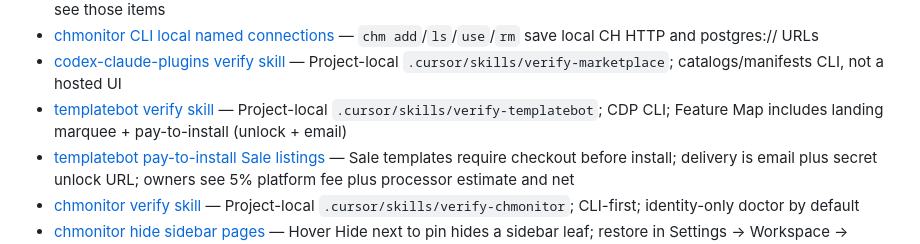
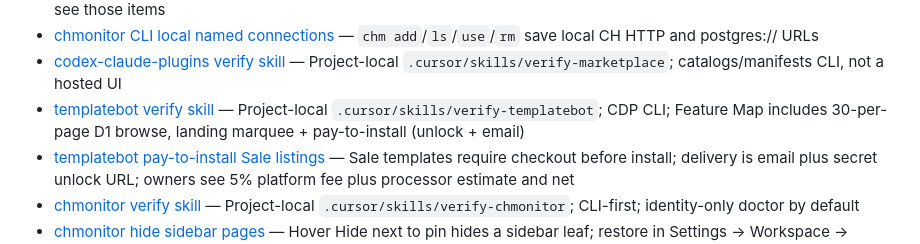
Before and after one commit to duyet/kb, a Markdown page: MEMORY.md, the part around the change. GitHub-like rendering.

```diff
--- a/MEMORY.md
+++ b/MEMORY.md
@@ -78,7 +78,7 @@ Scope: **public, generic, durable** facts only. No secrets, hosts, or internal c
 - [chmonitor menu engine filter](memory/projects/project-chmonitor-menu-engine-filter.md) — Absent engines on a menu item means ClickHouse family; Postgres hosts must not see those items
 - [chmonitor CLI local named connections](memory/projects/project-chmonitor-cli-local-connections.md) — `chm add`/`ls`/`use`/`rm` save local CH HTTP and postgres:// URLs
 - [codex-claude-plugins verify skill](memory/projects/project-codex-claude-plugins-verify-skill.md) — Project-local `.cursor/skills/verify-marketplace`; catalogs/manifests CLI, not a hosted UI
-- [templatebot verify skill](memory/projects/project-templatebot-verify-skill.md) — Project-local `.cursor/skills/verify-templatebot`; CDP CLI; Feature Map includes landing marquee + pay-to-install (unlock + email)
+- [templatebot verify skill](memory/projects/project-templatebot-verify-skill.md) — Project-local `.cursor/skills/verify-templatebot`; CDP CLI; Feature Map includes 30-per-page D1 browse, landing marquee + pay-to-install (unlock + email)
 - [templatebot pay-to-install Sale listings](memory/projects/project-templatebot-pay-to-install.md) — Sale templates require checkout before install; delivery is email plus secret unlock URL; owners see 5% platform fee plus processor estimate and net
 - [chmonitor verify skill](memory/projects/project-chmonitor-verify-skill.md) — Project-local `.cursor/skills/verify-chmonitor`; CLI-first; identity-only doctor by default
 - [chmonitor hide sidebar pages](memory/projects/project-chmonitor-hide-menu-item.md) — Hover Hide next to pin hides a sidebar leaf; restore in Settings → Workspace → Navigation
```
Also changed, not shown: memory/projects/project-templatebot-verify-skill.md (+4 -3 lines).
